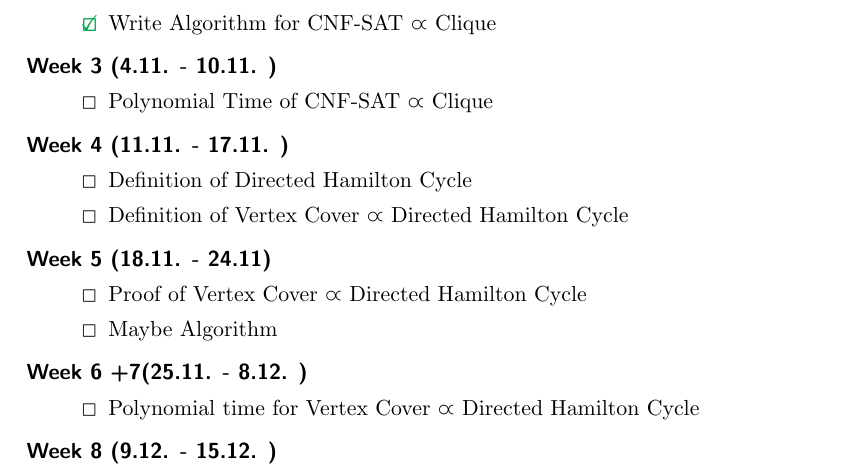
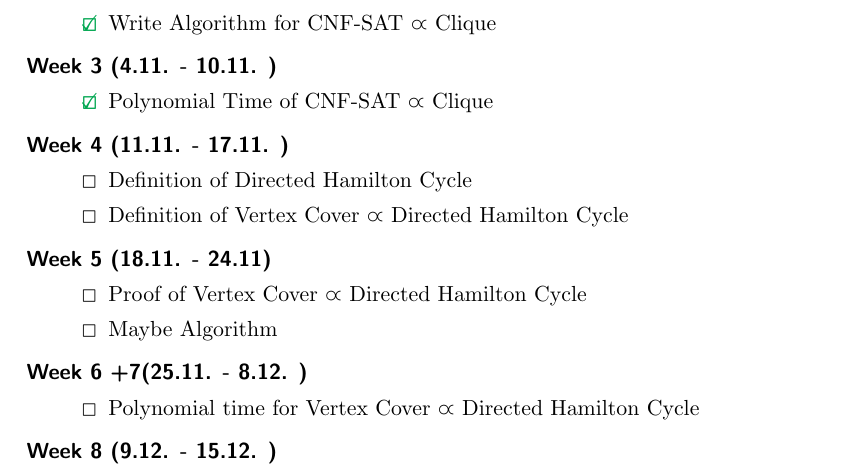
Before and after one commit to wimmers/poly-reductions, a LaTeX document (RoughPlan/document.tex): part of page 2 of 3, cut so that both start at the same text. Compiled offline with pdfLaTeX.

Commit message:
updated plan

```diff
--- a/RoughPlan/document.tex
+++ b/RoughPlan/document.tex
@@ -47,7 +47,7 @@
 			\item[\textcolor{Green}{\CheckedBox}] Write Algorithm for CNF-SAT $\varpropto$ Clique
 			\end{description}
 		\item[Week 3 (4.11. - 10.11. )]\hfill \begin{description}
-			\item[\Square] Polynomial Time of CNF-SAT $\varpropto$ Clique
+			\item[\textcolor{Green}{\CheckedBox}] Polynomial Time of CNF-SAT $\varpropto$ Clique
 		\end{description}
 		\item[Week 4 (11.11. - 17.11. )] \hfill
 		\begin{description}
```
Also changed, not shown: RoughPlan/document.pdf.
